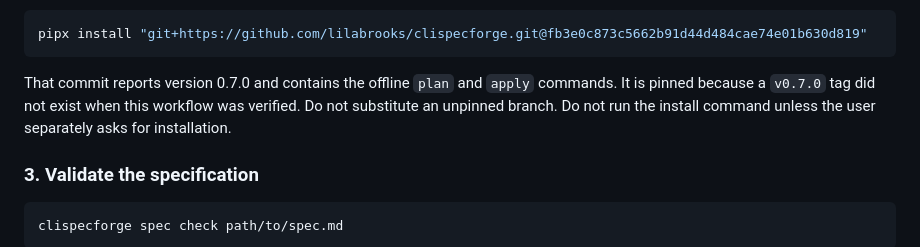
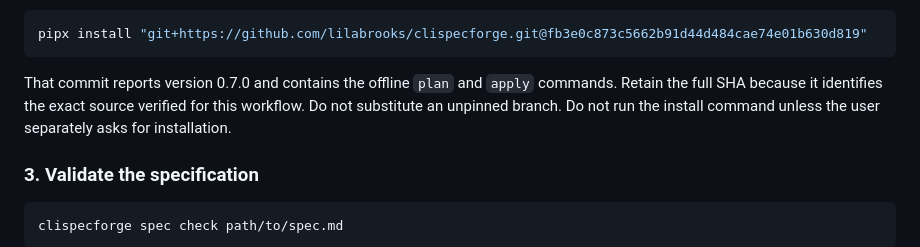
Before and after one commit to lilabrooks/lila-agent-skills, a Markdown page: skills/clispecforge-scaffold/SKILL.md, the part around the change. Rendered like a GitHub page.

````diff
--- a/skills/clispecforge-scaffold/SKILL.md
+++ b/skills/clispecforge-scaffold/SKILL.md
@@ -100,9 +100,9 @@ pipx install "git+https://github.com/lilabrooks/clispecforge.git@fb3e0c873c5662b
 ```
 
 That commit reports version 0.7.0 and contains the offline `plan` and `apply`
-commands. It is pinned because a `v0.7.0` tag did not exist when this workflow
-was verified. Do not substitute an unpinned branch. Do not run the install
-command unless the user separately asks for installation.
+commands. Retain the full SHA because it identifies the exact source verified
+for this workflow. Do not substitute an unpinned branch. Do not run the
+install command unless the user separately asks for installation.
 
 ### 3. Validate the specification
 
````
Also changed, not shown: QUALITY.md (+5 -5 lines).
